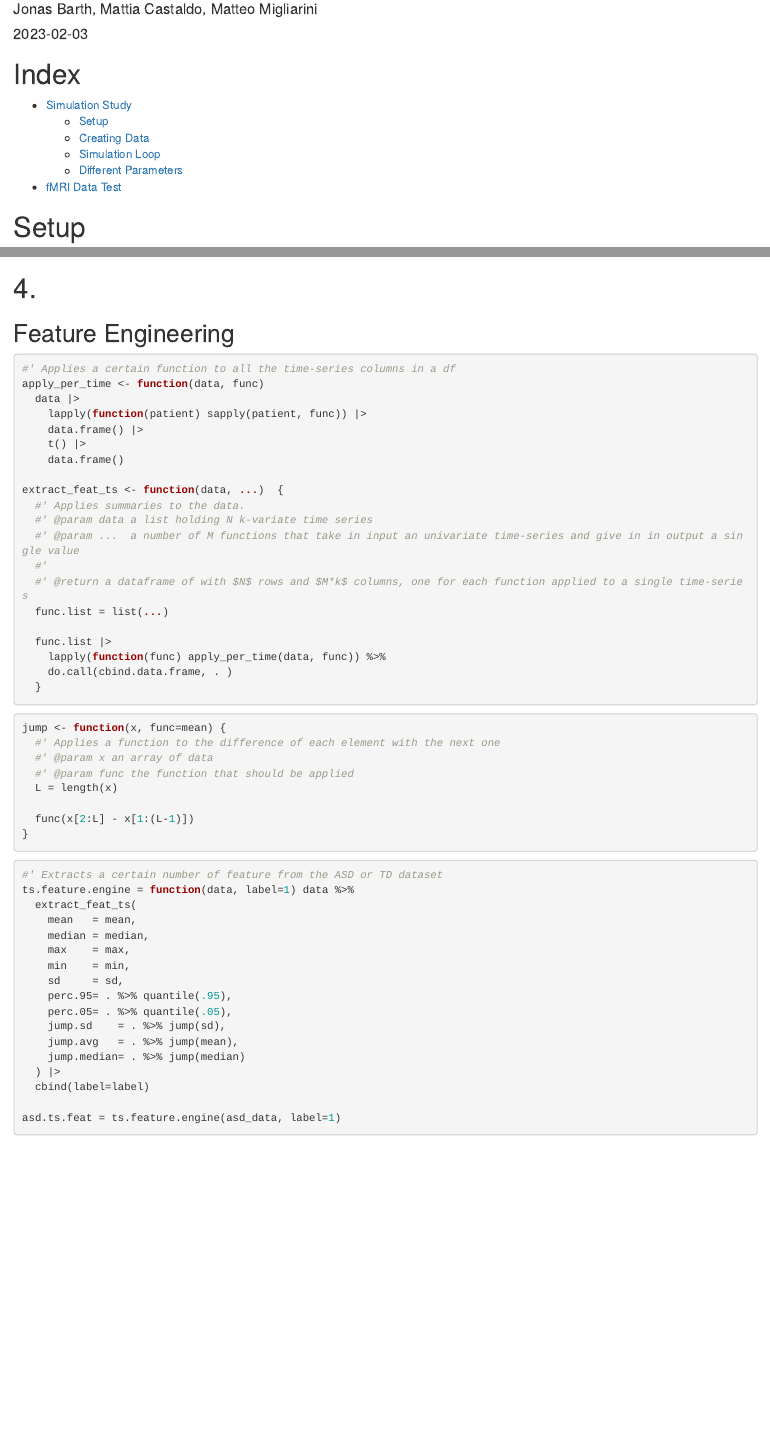
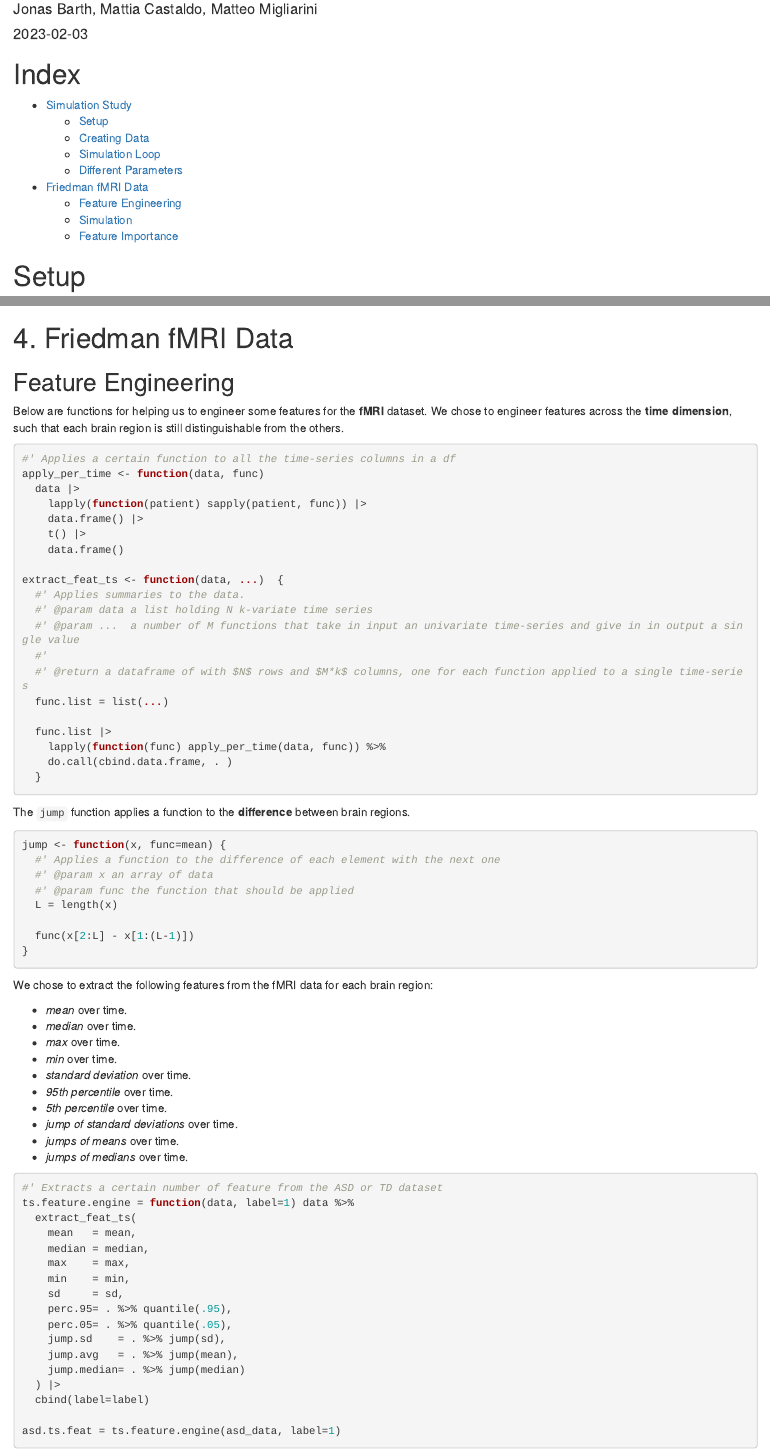
Before and after one commit to jonasbarth/sds-2022-hw-3, an R Markdown document (main.Rmd): the page in a window 1100 px wide, from 70 px down, and a second part further down, joined at a grey line. Rendered offline with R 4.5, knitr and Pandoc, with nearby package versions; code that draws random numbers runs with fixed seeds of ours; some code elsewhere in the file could not run offline.

Commit message:
#3 * fix initialisation of result vector * add more index headers * add more explanation for cells

````diff
--- a/main.Rmd
+++ b/main.Rmd
@@ -11,7 +11,10 @@ output: html_document
     - [Creating Data](#creating-data)
     - [Simulation Loop](#simulation-loop)
     - [Different Parameters](#different-parameters)
-- [fMRI Data Test](#fmri-data)
+- [Friedman fMRI Data](#fmri-data)
+    - [Feature Engineering](#feature-engineering)
+    - [Simulation](#fmri-simulation)
+    - [Feature Importance](#fmri-feature-importance)
 
 
 # Setup
@@ -388,9 +391,10 @@ performance.summary |>
 
 
 
-# 4. {#fmri-data}
+# 4. Friedman fMRI Data {#fmri-data}
 
 ## Feature Engineering {#feature-engineering}
+Below are functions for helping us to engineer some features for the **fMRI** dataset. We chose to engineer features across the **time dimension**, such that each brain region is still distinguishable from the others.
 ```{r}
 #' Applies a certain function to all the time-series columns in a df
 apply_per_time <- function(data, func)
@@ -415,6 +419,7 @@ extract_feat_ts <- function(data, ...)  {
 
 ```
 
+The `jump` function applies a function to the **difference** between brain regions.
 ```{r}
 jump <- function(x, func=mean) {
   #' Applies a function to the difference of each element with the next one
@@ -425,6 +430,19 @@ jump <- function(x, func=mean) {
   func(x[2:L] - x[1:(L-1)])
 }
 ```
+
+We chose to extract the following features from the fMRI data for each brain region:
+
+- *mean* over time.
+- *median* over time.
+- *max* over time.
+- *min* over time.
+- *standard deviation* over time.
+- *95th percentile* over time.
+- *5th percentile* over time.
+- *jump of standard deviations* over time.
+- *jumps of means* over time.
+- *jumps of medians* over time.
 
 ```{r}
 #' Extracts a certain number of feature from the ASD or TD dataset
````
Also changed, not shown: main.Rmd (12 more changed lines).
